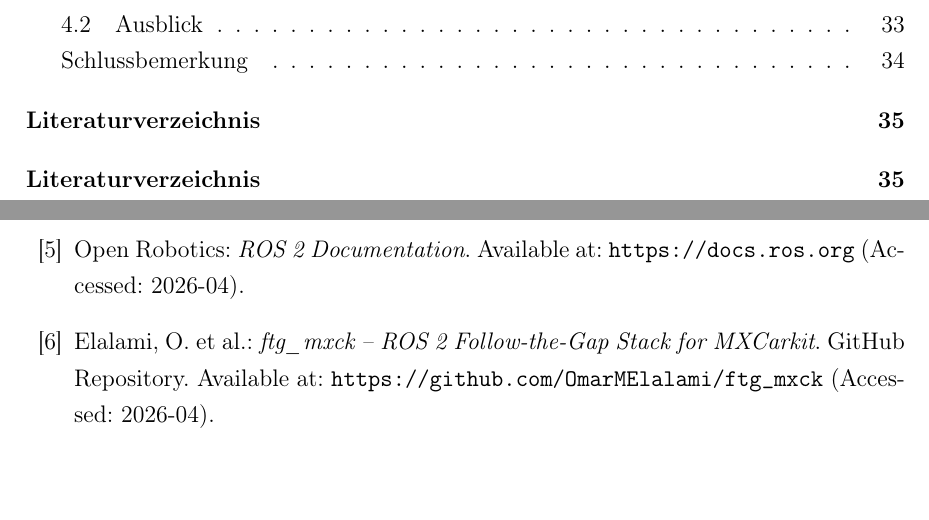
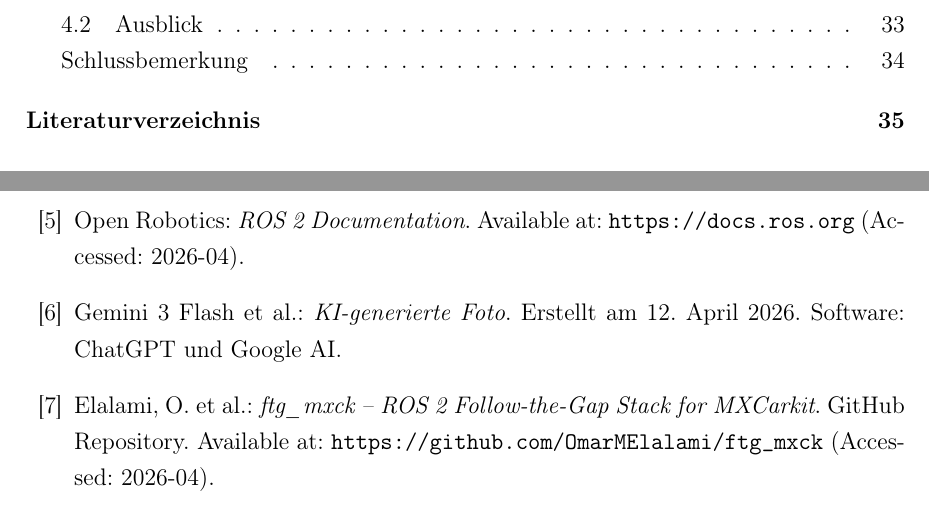
Before and after one commit to OmarMElalami/ftg_mxck, a LaTeX thesis (docs/Projektarbeit_MXCK_FTG/main.tex): two parts of pages 4 and 41 of 41, joined at a grey line, cut so that both start at the same text. Compiled offline with pdfLaTeX.

```diff
--- a/docs/Projektarbeit_MXCK_FTG/main.tex
+++ b/docs/Projektarbeit_MXCK_FTG/main.tex
@@ -17,6 +17,9 @@
 \usepackage{enumitem}
 \usepackage{mdframed}
 \usepackage{tocbibind}
+\usepackage{booktabs}
+\usepackage{tabularx}
+\usepackage{float}
 \usepackage{caption}
 \usepackage{longtable}
 \usepackage[htt]{hyphenat}
@@ -166,6 +167,12 @@
 Available at: \url{https://docs.ros.org}
 (Accessed: 2026-04).
 
+\bibitem{ai2026}
+Gemini 3 Flash et al.:
+\textit{KI-generierte Foto}.
+Erstellt am 12. April 2026.
+Software: ChatGPT und Google AI.
+
 \bibitem{mxck_repo}
 Elalami, O. et al.:
 \textit{ftg\_mxck – ROS 2 Follow-the-Gap Stack for MXCarkit}.
```
Also changed, not shown: docs/Projektarbeit_MXCK_FTG/main.tex (6 more changed lines).
